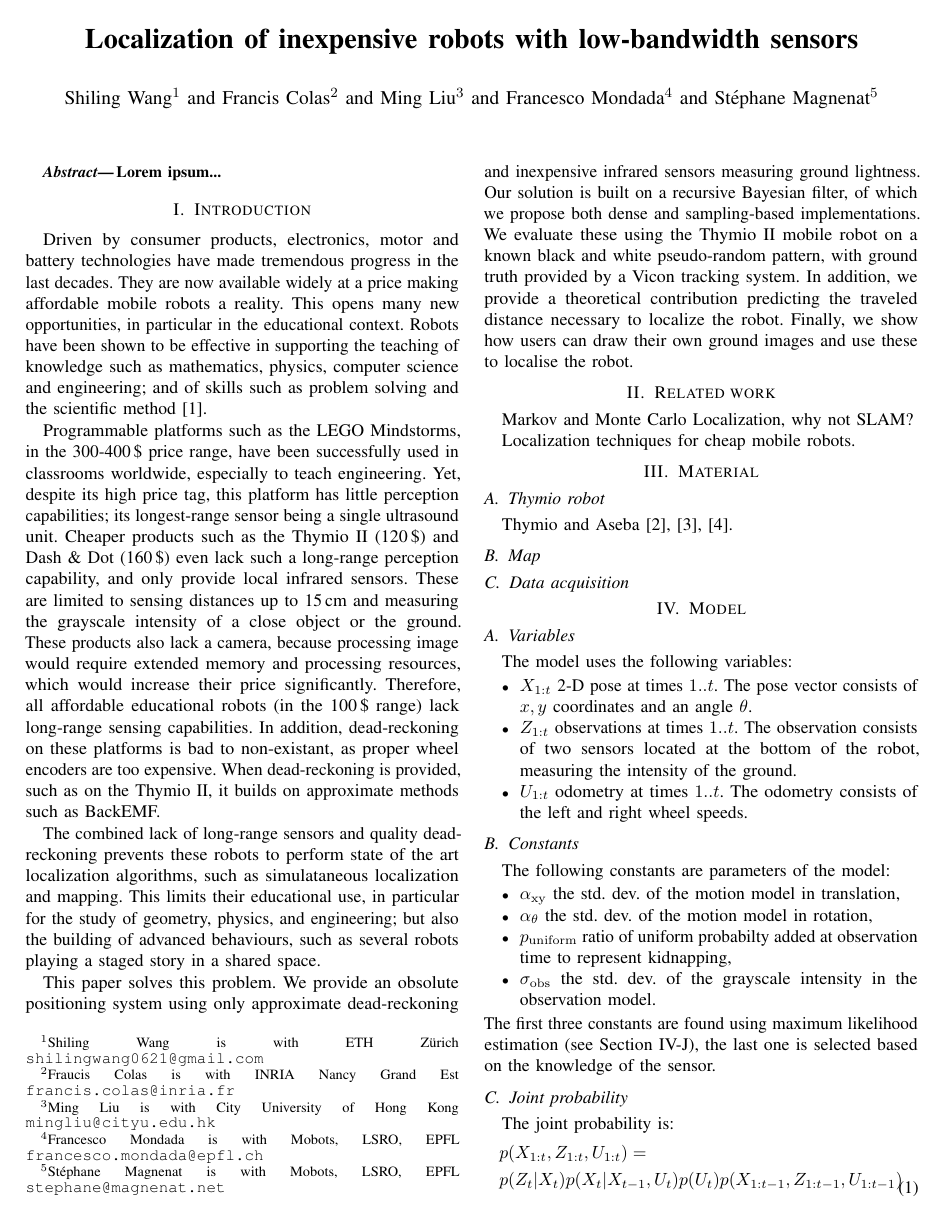
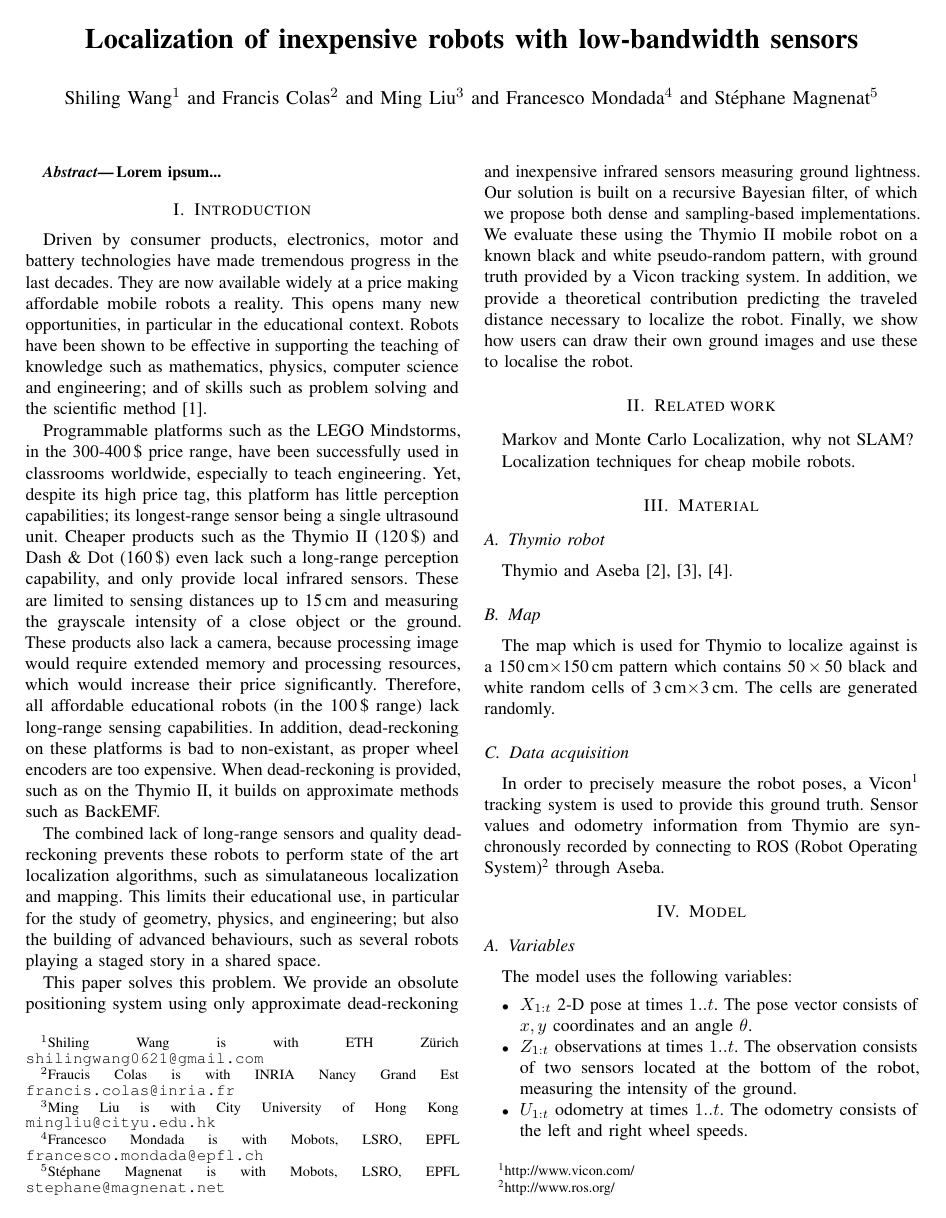
Before and after one commit to epfl-mobots/thymio-ground-localisation, a LaTeX paper (article/thymio-localisation-icra.tex): page 1 of 5. Compiled offline with pdfLaTeX.

Commit message:
some changes of tex

```diff
--- a/article/thymio-localisation-icra.tex
+++ b/article/thymio-localisation-icra.tex
@@ -95,15 +95,17 @@ Markov and Monte Carlo Localization, why not SLAM?
 Localization techniques for cheap mobile robots.
 
 \section{Material}
-
+% Merge all three parts together. Datasets gather from two sources: gt and thymio. mention a bit of the frequency and speed. Trajectories detail: what kind of motion, also kidnapping. Total length should not over one column plus the figure. Figure need some explanation.
 \subsection{Thymio robot}
 
 Thymio and Aseba~\cite{magnenat2012arso, aseba2011tmech, riedo2013arso}.
 
 \subsection{Map}
-
+The map which is used for Thymio to localize against is a 150\,cm$\times$150\,cm pattern which contains 50\,$\times$\,50 black and white random cells of 3\,cm$\times$3\,cm.
+The cells are generated randomly.
 \subsection{Data acquisition}
-
+In order to precisely measure the robot poses, a Vicon\footnote{http://www.vicon.com/} tracking system is used to provide this ground truth.
+Sensor values and odometry information from Thymio are synchronously recorded by connecting to ROS (Robot Operating System)\footnote{http://www.ros.org/} through Aseba.
 \section{Model}
 
 \subsection{Variables}
```
Also changed, not shown: article/thymio-localisation-icra.tex (1 more changed lines).
